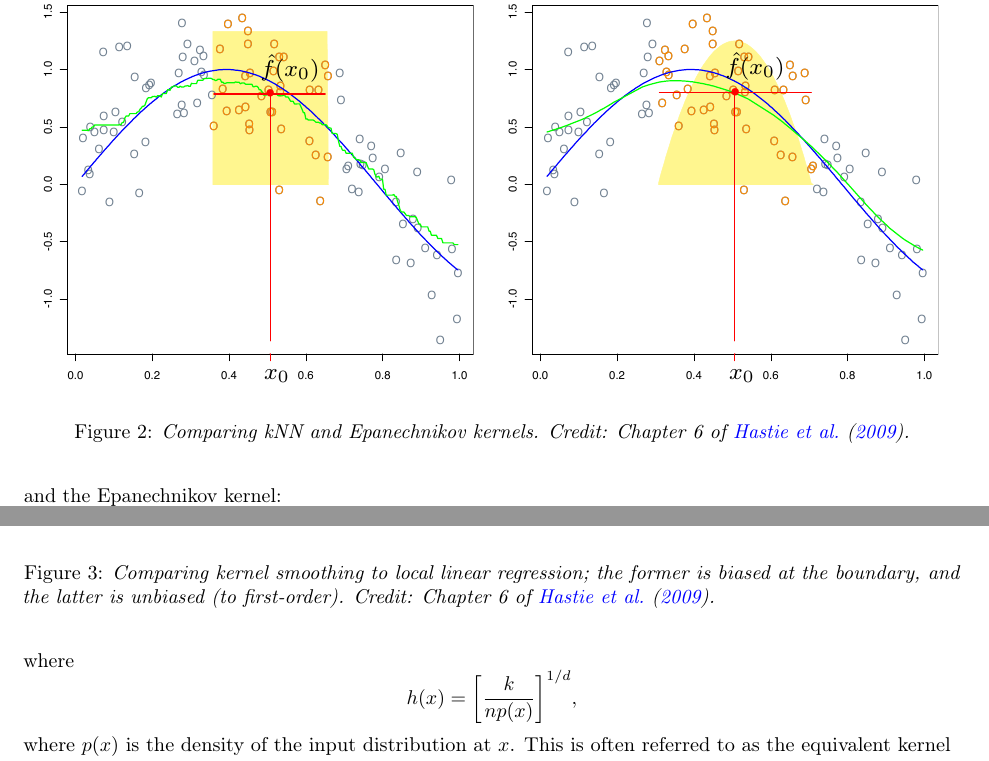
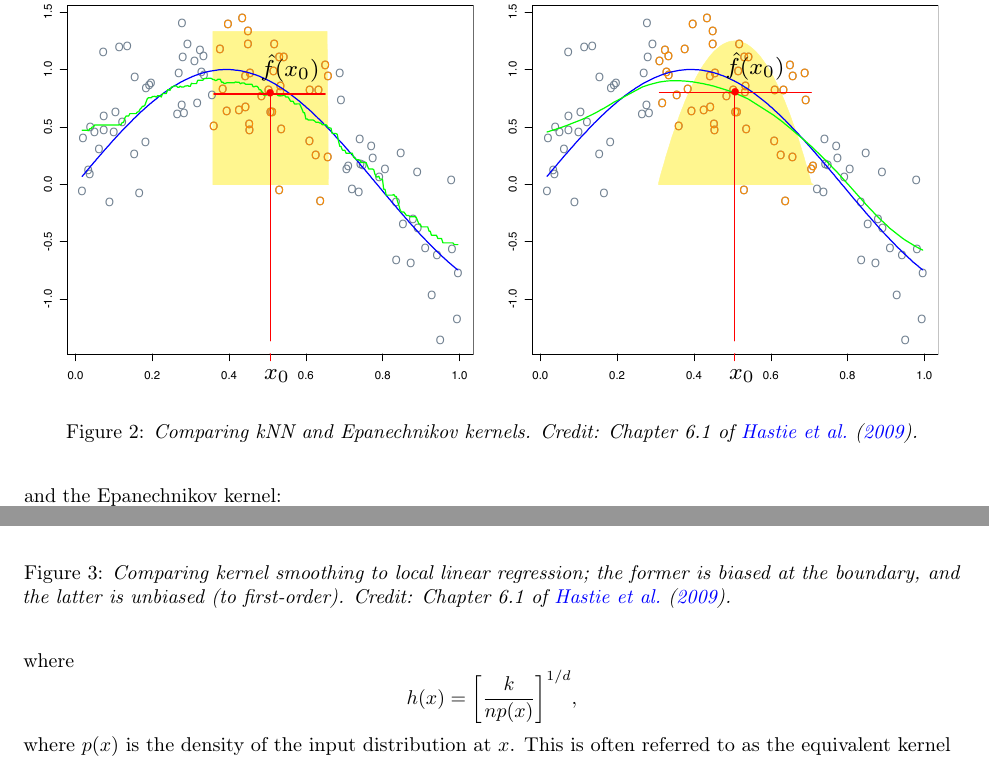
Before and after one commit to ryantibs/statlearn-s23, a LaTeX document (lectures/nn_kernels/nn_kernels.tex): two parts of pages 6 and 7 of 11, joined at a grey line, cut so that both start at the same text. Compiled offline with pdfLaTeX.

Commit message:
Refine Chapter refs

```diff
--- a/lectures/nn_kernels/nn_kernels.tex
+++ b/lectures/nn_kernels/nn_kernels.tex
@@ -376,7 +376,7 @@ regression estimator \eqref{eq:knn}, which can be thought of as a raw
 \begin{figure}[tb]
 \centering
 \includegraphics[width=\textwidth]{kernels.pdf}
-\caption{\it Comparing kNN and Epanechnikov kernels. Credit: Chapter 6 of
+\caption{\it Comparing kNN and Epanechnikov kernels. Credit: Chapter 6.1 of
   \citet{hastie2009elements}.}
 \label{fig:kernel}
 \end{figure}
@@ -415,7 +415,7 @@ Figure \ref{fig:bias} for an illustration.
 \includegraphics[width=\textwidth]{bias.pdf}
 \caption{\it Comparing kernel smoothing to local linear regression; the former
   is biased at the boundary, and the latter is unbiased (to
-  first-order). Credit: Chapter 6 of \citet{hastie2009elements}.}
+  first-order). Credit: Chapter 6.1 of \citet{hastie2009elements}.}
 \label{fig:bias}
 \end{figure}
 
```
